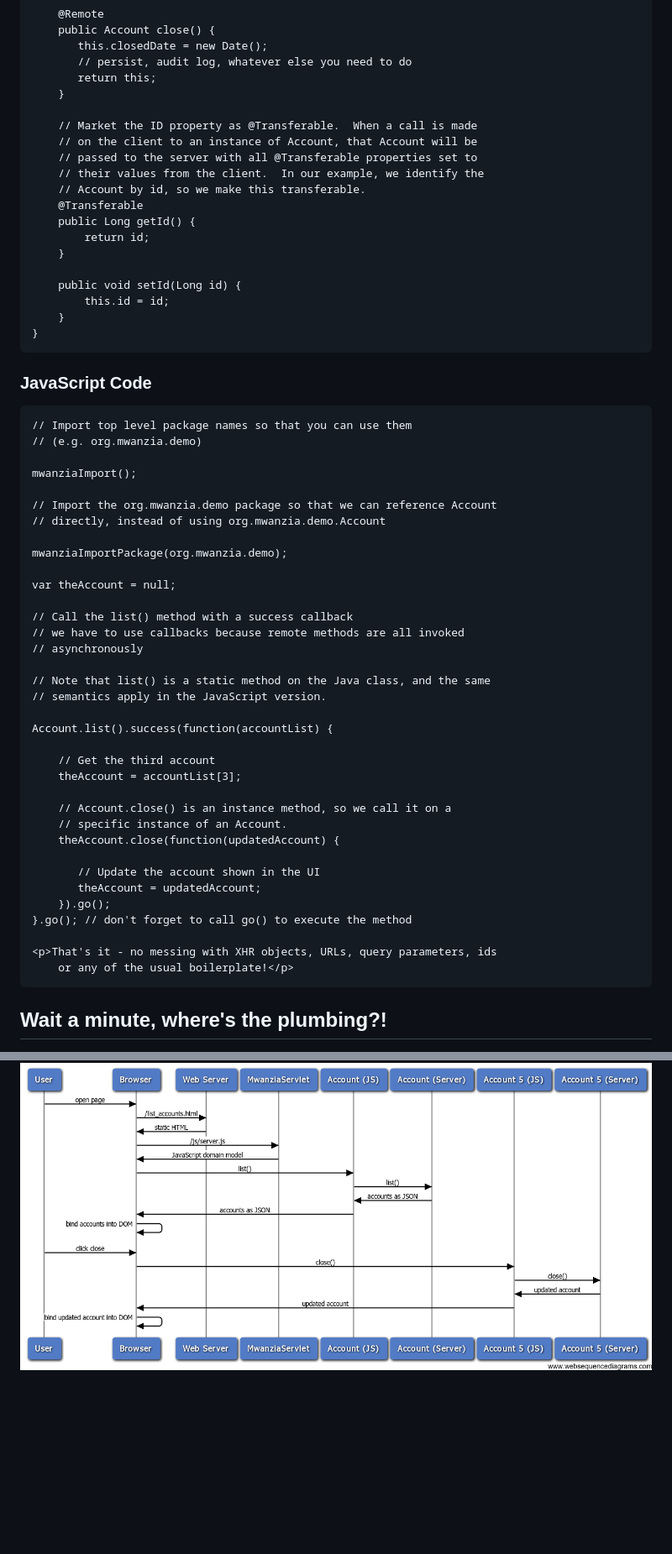
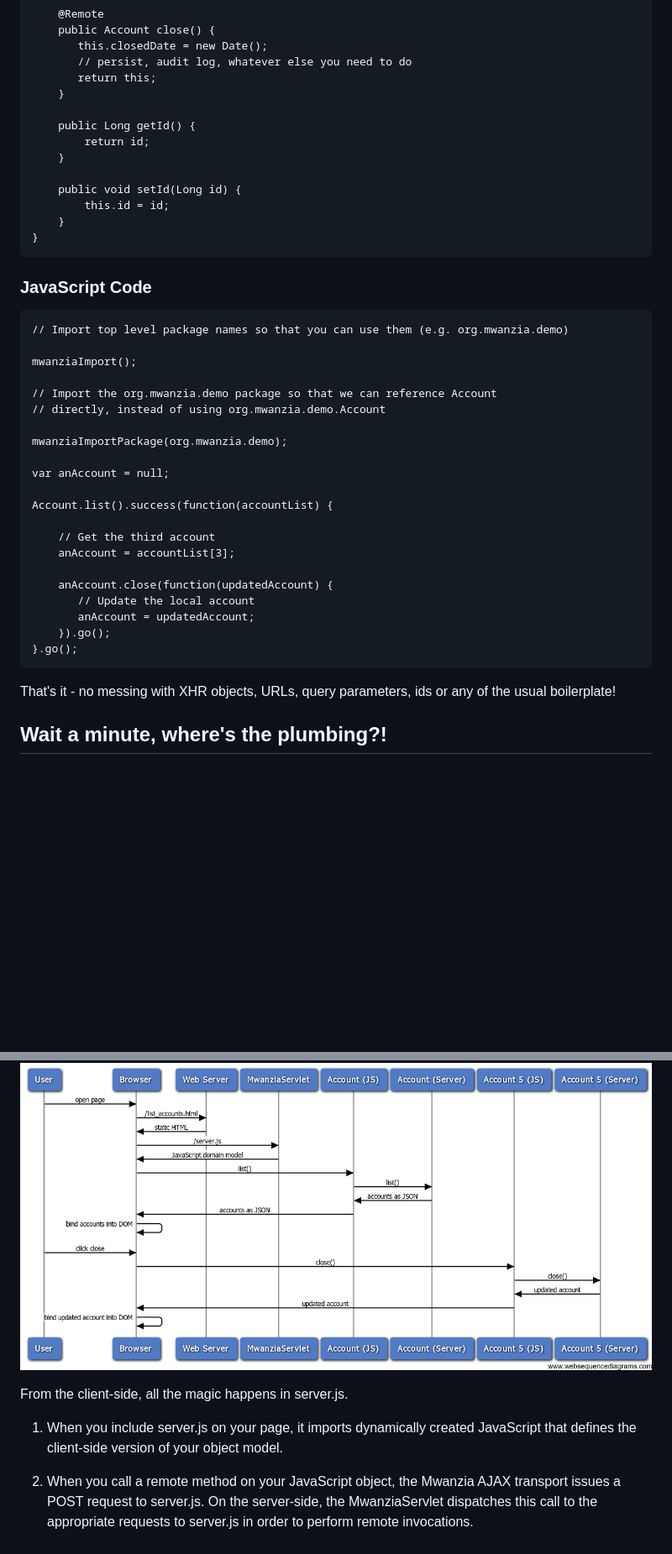
Before and after one commit to pwjazz/mwanzia, a Markdown page: README.markdown, 2 parts joined by grey strips. Shown: that part at 84% size. Drawn GitHub-style; pictures changed too: docs/img/example_sequence_diagram.png; blank space fills up the shorter version.

```diff
--- a/README.markdown
+++ b/README.markdown
@@ -41,12 +41,6 @@ UI components.
            return this;
         }
 
-        // Market the ID property as @Transferable.  When a call is made
-        // on the client to an instance of Account, that Account will be
-        // passed to the server with all @Transferable properties set to
-        // their values from the client.  In our example, we identify the
-        // Account by id, so we make this transferable.
-        @Transferable
         public Long getId() {
             return id;
         }
@@ -58,8 +52,7 @@ UI components.
 
 ### JavaScript Code
 
-    // Import top level package names so that you can use them
-    // (e.g. org.mwanzia.demo)
+    // Import top level package names so that you can use them (e.g. org.mwanzia.demo)
 
     mwanziaImport();
 
@@ -68,31 +61,21 @@ UI components.
 
     mwanziaImportPackage(org.mwanzia.demo);
 
-    var theAccount = null;
-
-    // Call the list() method with a success callback
-    // we have to use callbacks because remote methods are all invoked
-    // asynchronously
-
-    // Note that list() is a static method on the Java class, and the same
-    // semantics apply in the JavaScript version.
+    var anAccount = null;
 
     Account.list().success(function(accountList) {
 
         // Get the third account
-        theAccount = accountList[3];
+        anAccount = accountList[3];
 
-        // Account.close() is an instance method, so we call it on a
-        // specific instance of an Account.
-        theAccount.close(function(updatedAccount) {
+        anAccount.close(function(updatedAccount) {
+           // Update the local account
+           anAccount = updatedAccount;
+        }).go();
+    }.go();
 
-           // Update the account shown in the UI
-           theAccount = updatedAccount;
-        }).go();
-    }.go(); // don't forget to call go() to execute the method
-
-    <p>That's it - no messing with XHR objects, URLs, query parameters, ids
-        or any of the usual boilerplate!</p>
+That's it - no messing with XHR objects, URLs, query parameters, ids or any of
+the usual boilerplate!
 
 ## Wait a minute, where's the plumbing?!
 
@@ -158,3 +150,13 @@ Mwanzia has a number of JavaScript dependencies.
 ### What Goes On Under the Covers
 
 ![Example Sequence Diagram](https://github.com/pwjazz/mwanzia/raw/master/docs/img/example_sequence_diagram.png)
+
+From the client-side, all the magic happens in server.js.
+
+1. When you include server.js on your page, it imports dynamically created
+JavaScript that defines the client-side version of your object model.
+
+2. When you call a remote method on your JavaScript object, the Mwanzia AJAX
+transport issues a POST request to server.js.  On the server-side, the
+MwanziaServlet dispatches this call to the appropriate
+requests to server.js in order to perform remote invocations.
```
Also changed, not shown: other parts of README.markdown (+10 -1 lines), 1 other file.
